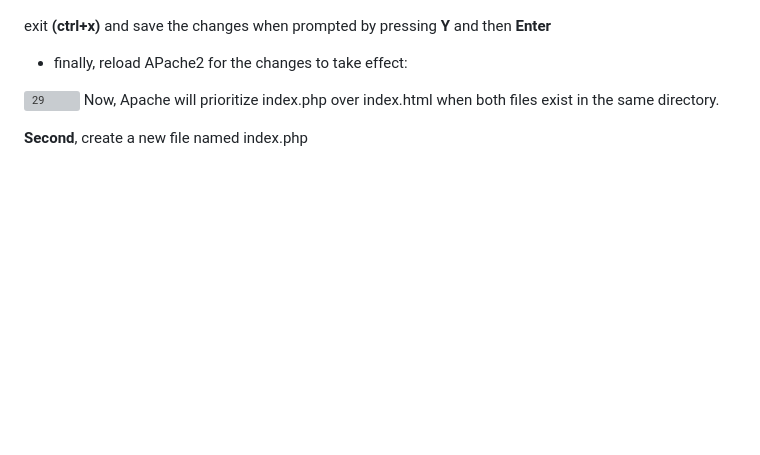
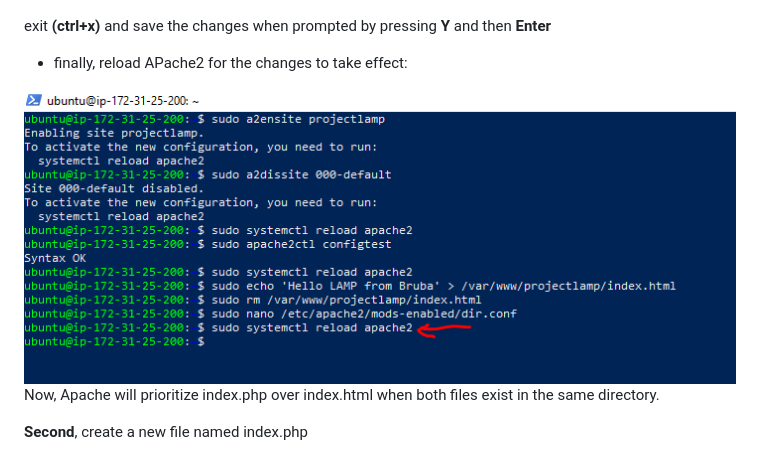
Before and after one commit to Bruba/Devops-Bootcamp, a Markdown page: Project4/project4.md, the part around the change printed below. Drawn GitHub-style; blank space fills up the shorter version; grey boxes are pictures that could not be loaded.

```diff
--- a/Project4/project4.md
+++ b/Project4/project4.md
@@ -264,7 +264,7 @@ exit **(ctrl+x)** and save the changes when prompted by pressing **Y** and then
 
 - finally, reload APache2 for the changes to take effect:
 
-![29](img/29.png)
+![29](img/29.PNG)
 Now, Apache will prioritize index.php over index.html when both files exist in the same directory.
 
 **Second**, create a new file named index.php
```
Also changed, not shown: other parts of Project4/project4.md (+1 -1 lines).
